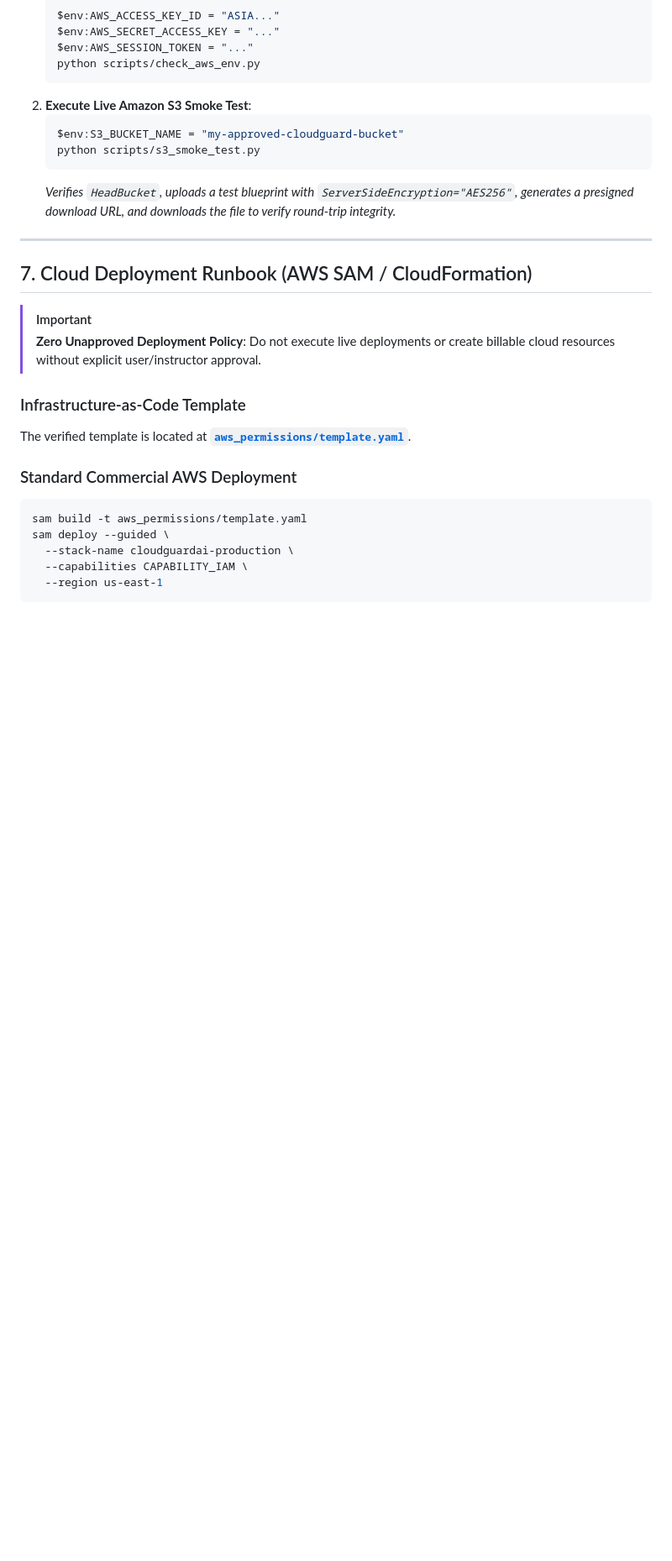
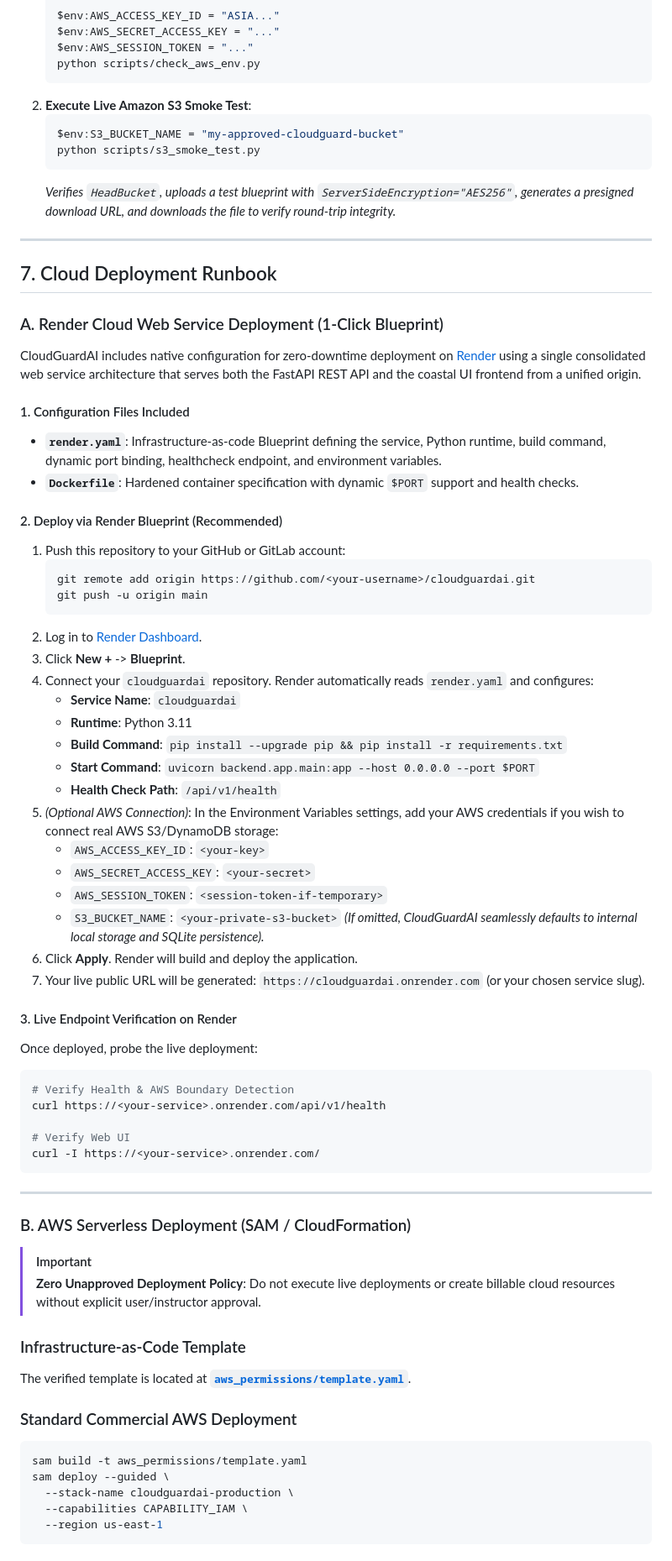
Before and after one commit to AahaanK/cloudguard-ai, a Markdown page: README.md, the part around the change. Shown at 84% size. GitHub-like rendering; blank space fills up the shorter version.

Commit message:
docs(render): add Render cloud deployment runbook and blueprint guide

````diff
--- a/README.md
+++ b/README.md
@@ -173,7 +173,52 @@ Live AWS tests require active temporary or permanent AWS credentials and are cle
 
 ---
 
-## 7. Cloud Deployment Runbook (AWS SAM / CloudFormation)
+## 7. Cloud Deployment Runbook
+
+### A. Render Cloud Web Service Deployment (1-Click Blueprint)
+
+CloudGuardAI includes native configuration for zero-downtime deployment on [Render](https://render.com) using a single consolidated web service architecture that serves both the FastAPI REST API and the coastal UI frontend from a unified origin.
+
+#### 1. Configuration Files Included
+- **`render.yaml`**: Infrastructure-as-code Blueprint defining the service, Python runtime, build command, dynamic port binding, healthcheck endpoint, and environment variables.
+- **`Dockerfile`**: Hardened container specification with dynamic `$PORT` support and health checks.
+
+#### 2. Deploy via Render Blueprint (Recommended)
+1. Push this repository to your GitHub or GitLab account:
+   ```bash
+   git remote add origin https://github.com/<your-username>/cloudguardai.git
+   git push -u origin main
+   ```
+2. Log in to [Render Dashboard](https://dashboard.render.com).
+3. Click **New +** -> **Blueprint**.
+4. Connect your `cloudguardai` repository. Render automatically reads `render.yaml` and configures:
+   - **Service Name**: `cloudguardai`
+   - **Runtime**: Python 3.11
+   - **Build Command**: `pip install --upgrade pip && pip install -r requirements.txt`
+   - **Start Command**: `uvicorn backend.app.main:app --host 0.0.0.0 --port $PORT`
+   - **Health Check Path**: `/api/v1/health`
+5. *(Optional AWS Connection)*: In the Environment Variables settings, add your AWS credentials if you wish to connect real AWS S3/DynamoDB storage:
+   - `AWS_ACCESS_KEY_ID`: `<your-key>`
+   - `AWS_SECRET_ACCESS_KEY`: `<your-secret>`
+   - `AWS_SESSION_TOKEN`: `<session-token-if-temporary>`
+   - `S3_BUCKET_NAME`: `<your-private-s3-bucket>`
+   *(If omitted, CloudGuardAI seamlessly defaults to internal local storage and SQLite persistence).*
+6. Click **Apply**. Render will build and deploy the application.
+7. Your live public URL will be generated: `https://cloudguardai.onrender.com` (or your chosen service slug).
+
+#### 3. Live Endpoint Verification on Render
+Once deployed, probe the live deployment:
+```bash
+# Verify Health & AWS Boundary Detection
+curl https://<your-service>.onrender.com/api/v1/health
+
+# Verify Web UI
+curl -I https://<your-service>.onrender.com/
+```
+
+---
+
+### B. AWS Serverless Deployment (SAM / CloudFormation)
 
 > [!IMPORTANT]
 > **Zero Unapproved Deployment Policy**:
````
